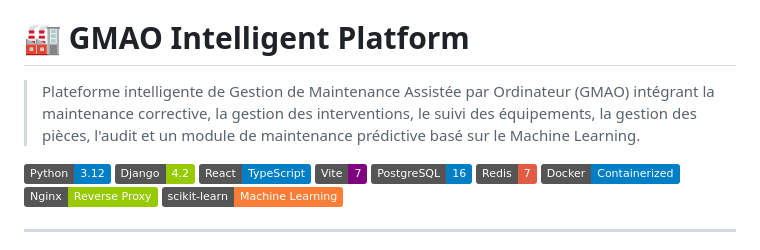
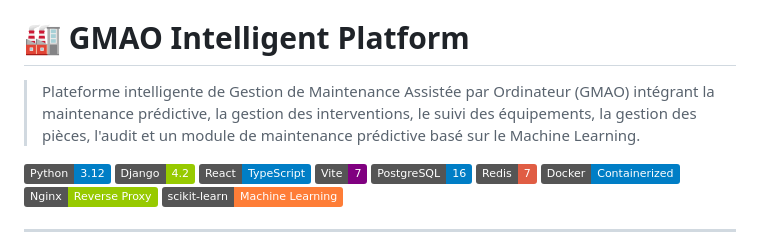
Before and after one commit to djemaisabri90-commits/gmao-intelligent-platform, a Markdown page: README.md, the part around one of its changes. GitHub-like rendering; badges without logos.

Commit message:
Enhance README with predictive maintenance details
Updated description to emphasize predictive maintenance features and added detailed architecture and technology stack information.

```diff
--- a/README.md
+++ b/README.md
@@ -2,7 +2,7 @@
 Intelligent CMMS (GMAO) platform with predictive maintenance, Django REST API, React, PostgreSQL, Redis and Docker.
 # 🏭 GMAO Intelligent Platform
 
-> Plateforme intelligente de Gestion de Maintenance Assistée par Ordinateur (GMAO) intégrant la maintenance corrective, la gestion des interventions, le suivi des équipements, la gestion des pièces, l'audit et un module de maintenance prédictive basé sur le Machine Learning.
+> Plateforme intelligente de Gestion de Maintenance Assistée par Ordinateur (GMAO) intégrant la maintenance prédictive, la gestion des interventions, le suivi des équipements, la gestion des pièces, l'audit et un module de maintenance prédictive basé sur le Machine Learning.
 
 ![Python](https://img.shields.io/badge/Python-3.12-blue?logo=python)
 ![Django](https://img.shields.io/badge/Django-4.2-green?logo=django)
```
Also changed, not shown: other parts of README.md (+211 -0 lines).
